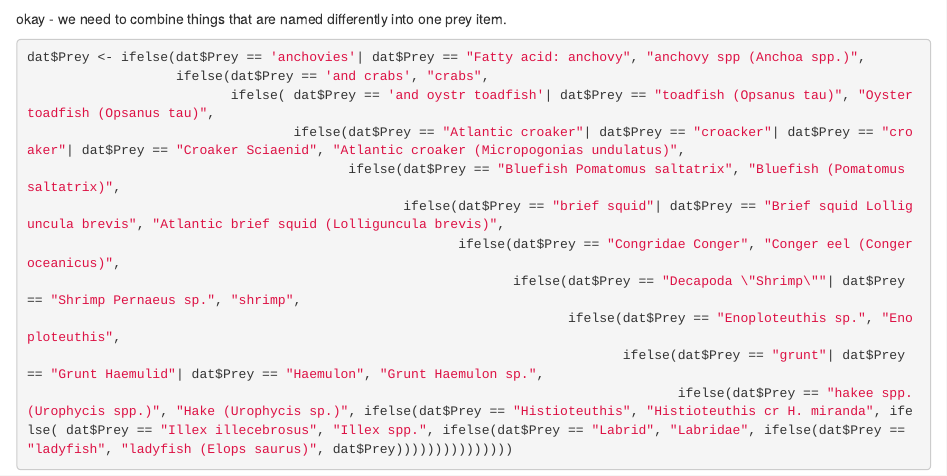
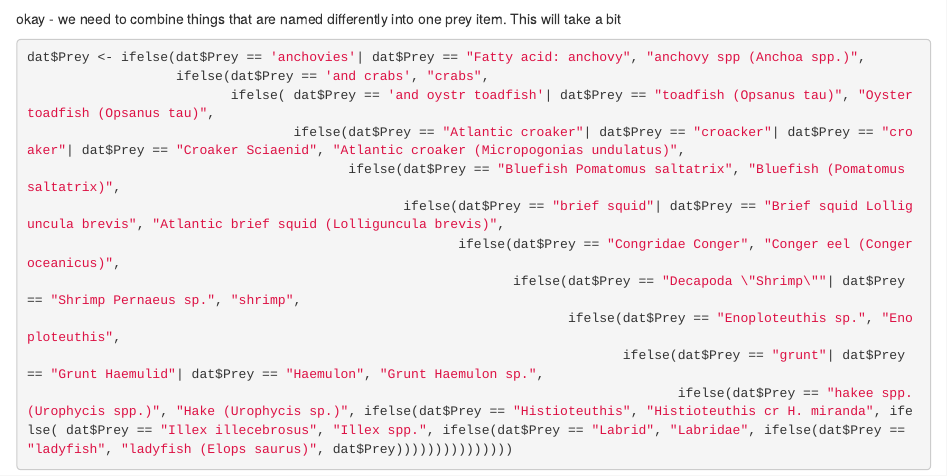
Before and after one commit to sr197/Dolphins, an R Markdown document (Lit_Review_Analysis.Rmd): the page in a window 1100 px wide, from 1360 px down. Rendered offline with R 4.5, knitr and Pandoc, with nearby package versions; some code elsewhere in the file could not run offline.

Commit message:
added lit review analysis

````diff
--- a/Lit_Review_Analysis.Rmd
+++ b/Lit_Review_Analysis.Rmd
@@ -56,7 +56,7 @@ which prey are named different things?
 tallied <- dat %>% group_by(Prey) %>% tally()
 tallied$Prey
 ```
-okay - we need to combine things that are named differently into one prey item.
+okay - we need to combine things that are named differently into one prey item. This will take a bit
 
 ```{r}
 dat$Prey <- ifelse(dat$Prey == 'anchovies'| dat$Prey == "Fatty acid: anchovy", "anchovy spp (Anchoa spp.)",
````
Also changed, not shown: manu_script.Rmd (+1 -1 lines).
